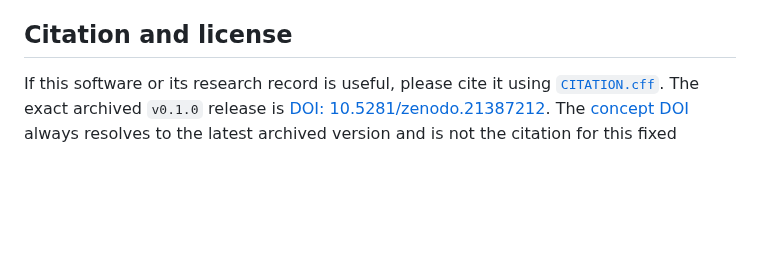
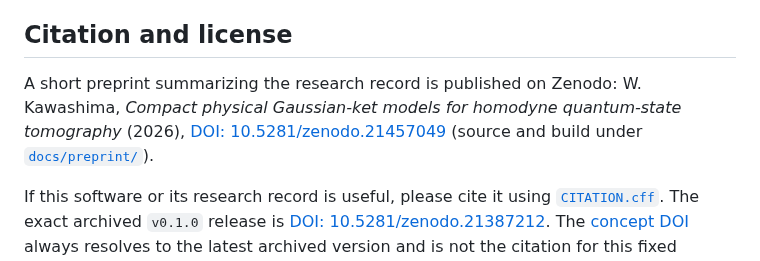
Before and after one commit to orangewk/wigner-splat, a Markdown page: README.md, the part around one of its changes. Rendered like a GitHub page; blank space fills up the shorter version.

Commit message:
docs(#69): link the published preprint DOI from both READMEs
Co-Authored-By: Claude Fable 5 <noreply@anthropic.com>

```diff
--- a/README.md
+++ b/README.md
@@ -185,6 +186,12 @@ boundaries and their remaining risks.
 
 ## Citation and license
 
+A short preprint summarizing the research record is published on Zenodo:
+W. Kawashima, *Compact physical Gaussian-ket models for homodyne
+quantum-state tomography* (2026),
+[DOI: 10.5281/zenodo.21457049](https://doi.org/10.5281/zenodo.21457049)
+(source and build under [`docs/preprint/`](docs/preprint/)).
+
 If this software or its research record is useful, please cite it using
 [`CITATION.cff`](CITATION.cff). The exact archived `v0.1.0` release is
 [DOI: 10.5281/zenodo.21387212](https://doi.org/10.5281/zenodo.21387212).
```
Also changed, not shown: other parts of README.md (+1 -0 lines), README.ja.md (+4 -0 lines).
